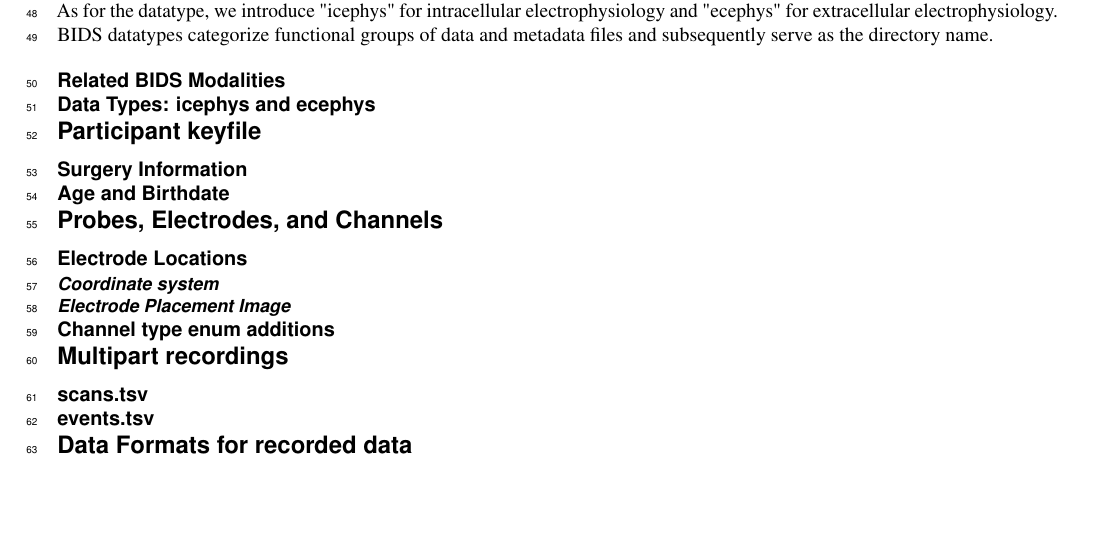
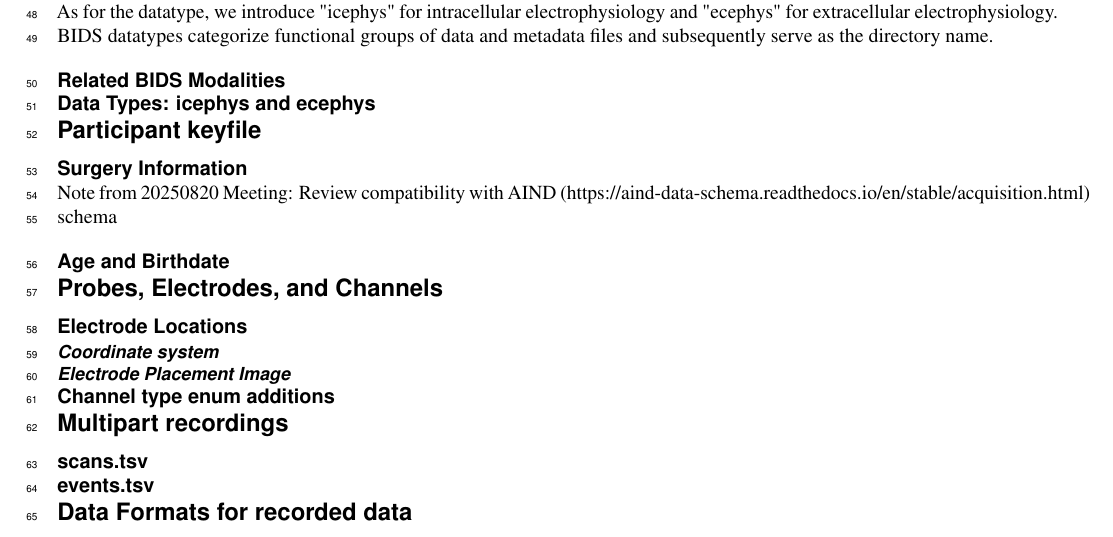
Before and after one commit to ree-gupta/bids-microephys-manuscript, a LaTeX paper (main.tex): part of page 2 of 3, cut so that both start at the same text, the shorter picture padded with empty space. Compiled offline with pdfLaTeX.

Commit message:
Update on Overleaf.

```diff
--- a/main.tex
+++ b/main.tex
@@ -103,6 +103,7 @@ As for the datatype, we introduce "icephys" for intracellular electrophysiology
 \subsection*{Data Types: icephys and ecephys}
 \section*{Participant keyfile}
 \subsection*{Surgery Information}
+Note from 20250820 Meeting: Review compatibility with AIND (https://aind-data-schema.readthedocs.io/en/stable/acquisition.html) schema
 \subsection*{Age and Birthdate}
 \section*{Probes, Electrodes, and Channels}
 \subsection*{Electrode Locations}
```
